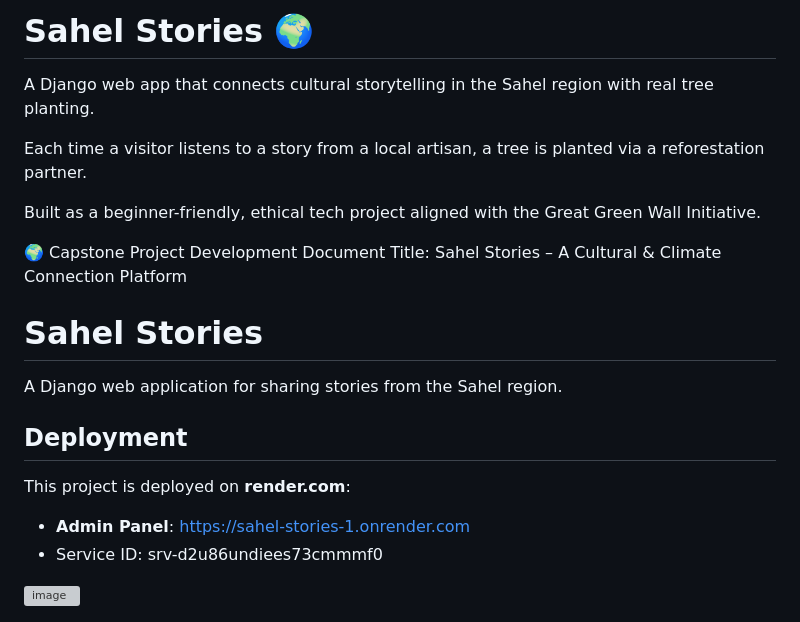
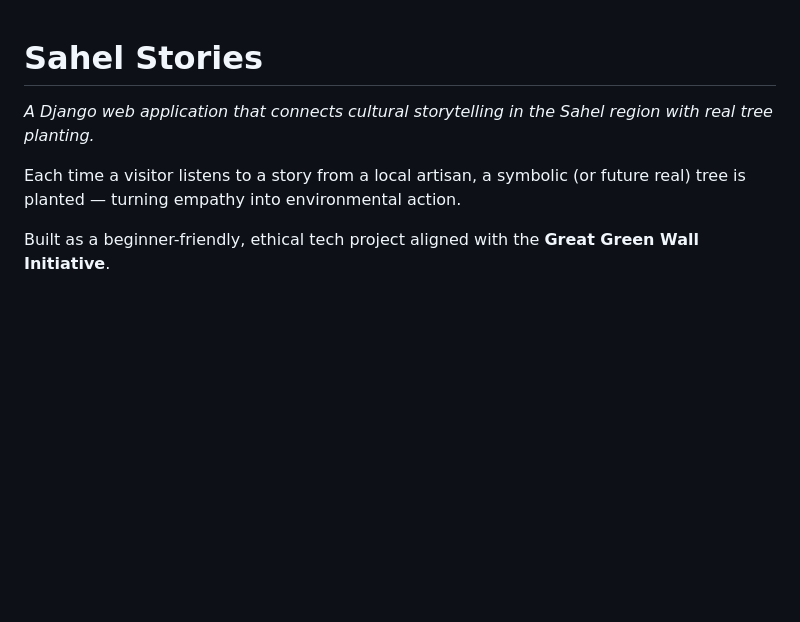
Before and after one commit to ADAI-nethub/Sahel_Stories, a Markdown page: README.md, the part around one of its changes. Drawn GitHub-style; blank space fills up the shorter version; grey boxes are pictures that could not be loaded.

```diff
--- a/README.md
+++ b/README.md
@@ -1,22 +1,8 @@
-# Sahel Stories 🌍
-
-A Django web app that connects cultural storytelling in the Sahel region with real tree planting.
-
-Each time a visitor listens to a story from a local artisan, a tree is planted via a reforestation partner.
-
-Built as a beginner-friendly, ethical tech project aligned with the Great Green Wall Initiative.
-
-🌍 Capstone Project Development Document
-Title: Sahel Stories – A Cultural & Climate Connection Platform
-
 # Sahel Stories
 
-A Django web application for sharing stories from the Sahel region.
+*A Django web application that connects cultural storytelling in the Sahel region with real tree planting.*
 
-## Deployment
+Each time a visitor listens to a story from a local artisan, a symbolic (or future real) tree is planted — turning empathy into environmental action.
 
-This project is deployed on **render.com**:
-- **Admin Panel**: https://sahel-stories-1.onrender.com
-- Service ID: srv-d2u86undiees73cmmmf0
-<img width="841" height="486" alt="image" src="https://github.com/user-attachments/assets/6fc772c6-2b00-49c4-85bc-ef391d235c2b" />
+Built as a beginner-friendly, ethical tech project aligned with the **Great Green Wall Initiative**.
 
```
Also changed, not shown: other parts of README.md (+120 -54 lines).
